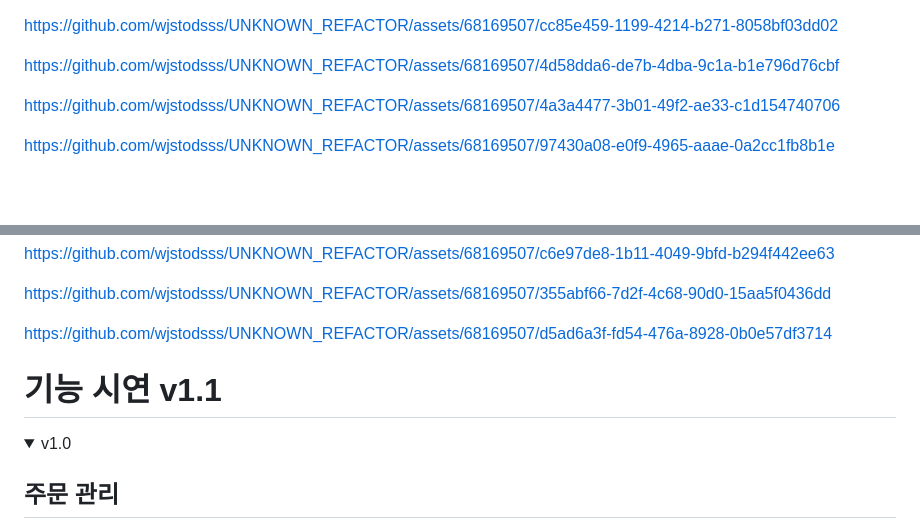
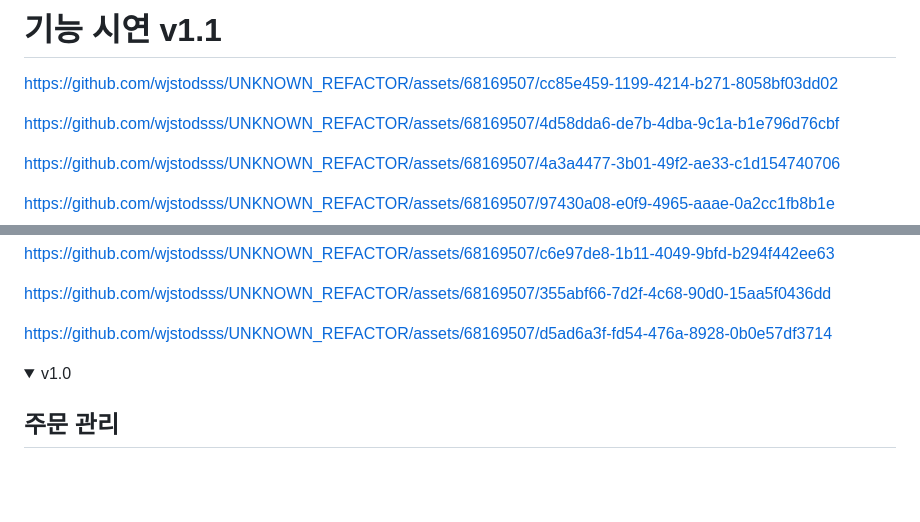
Before and after one commit to wjstodsss/UNKNOWN_REFACTOR, a Markdown page: README.md, 2 parts joined by grey strips. Drawn GitHub-style; folded sections open; blank space fills up the shorter version.

```diff
--- a/README.md
+++ b/README.md
@@ -1,3 +1,5 @@
+# 기능 시연 v1.1
+
 
 https://github.com/wjstodsss/UNKNOWN_REFACTOR/assets/68169507/cc85e459-1199-4214-b271-8058bf03dd02
 
@@ -36,7 +38,7 @@ https://github.com/wjstodsss/UNKNOWN_REFACTOR/assets/68169507/d5ad6a3f-fd54-476a
 
 
 
-# 기능 시연 v1.1
+
 <details>
   <summary>v1.0</summary>
 
```
